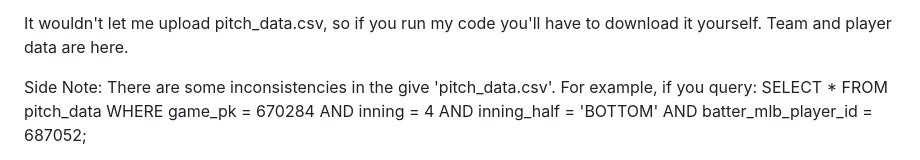
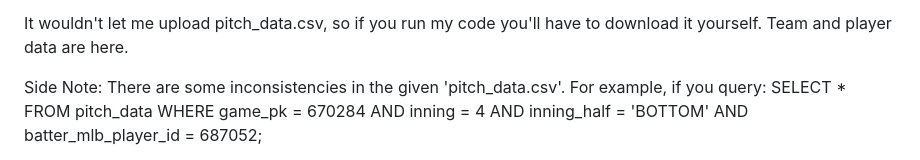
Before and after one commit to grantnielson/Rangers_Survey_2024, a Markdown page: README.md, the part around the change. Rendered like a GitHub page.

```diff
--- a/README.md
+++ b/README.md
@@ -14,7 +14,7 @@ SQL QUERIES:
 It wouldn't let me upload pitch_data.csv, so if you run my code you'll have to download it yourself. Team and player data are here.
 
 Side Note:
-There are some inconsistencies in the give 'pitch_data.csv'. For example, if you query:
+There are some inconsistencies in the given 'pitch_data.csv'. For example, if you query:
 SELECT *
 FROM pitch_data
 WHERE game_pk = 670284
```
